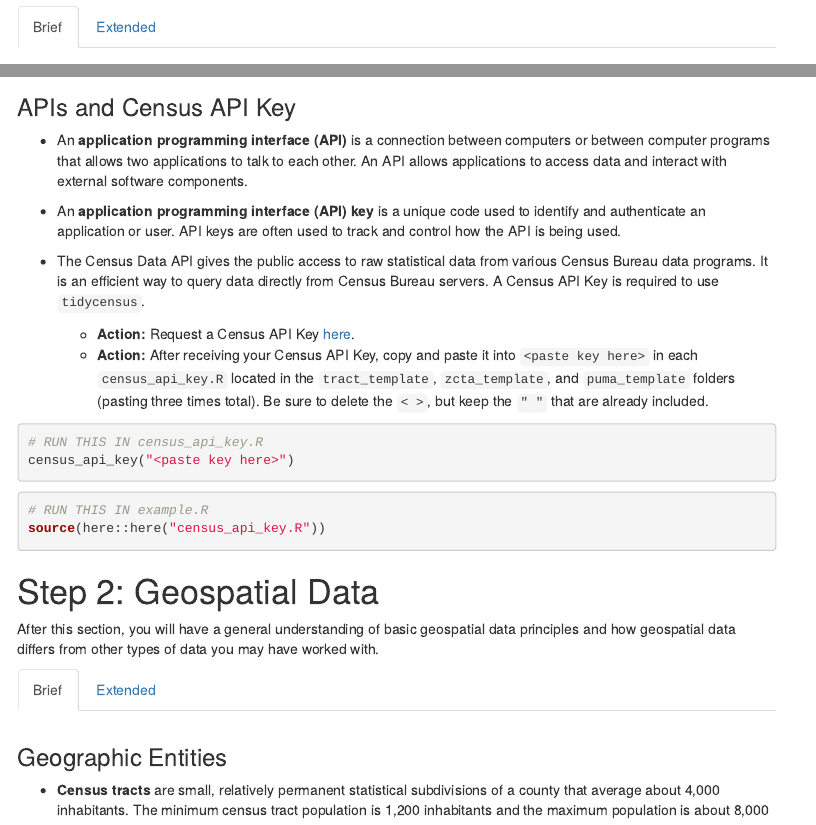
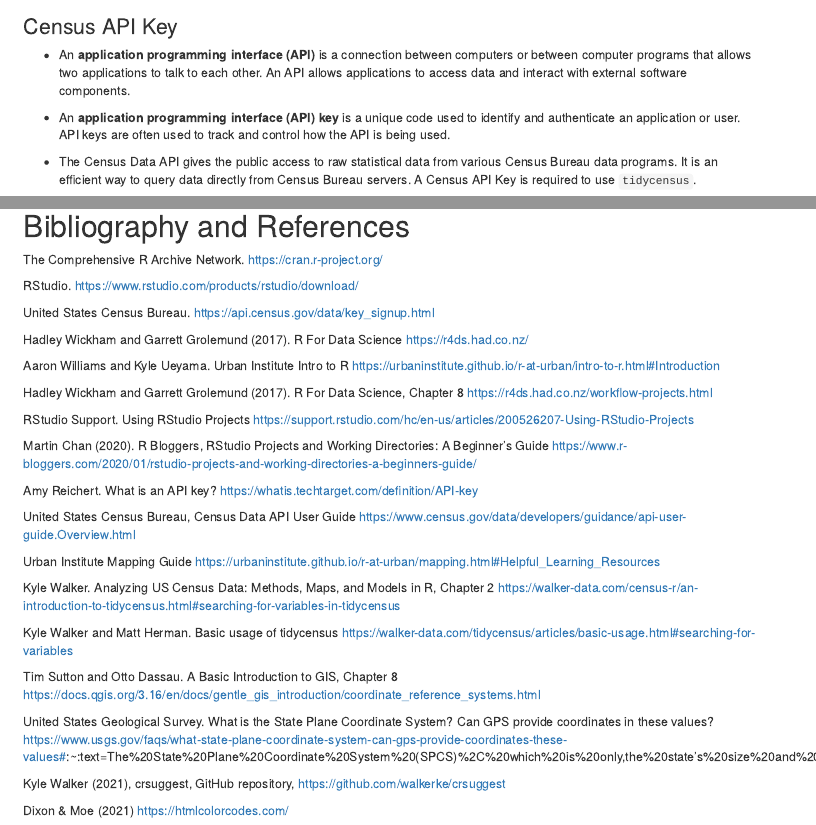
Before and after one commit to UrbanInstitute/county_mapping_guide, an R Markdown document (gates_map_guide.Rmd): the page in a window 1100 px wide, from 320 px down before the commit and from 1340 px down after it, and a second part further down, joined at a grey line. The pictures show the output file gates_map_guide.html that the author committed with the source, opened offline; menus at the side of the page are left out.

Commit message:
added references

````diff
--- a/gates_map_guide.Rmd
+++ b/gates_map_guide.Rmd
@@ -5,7 +5,8 @@
 output:
   html_document:
     toc: true
-    toc_float: true
+    toc_float:
+      smooth_scroll: true
 ---
 
 ```{r setup, include = FALSE}
@@ -59,8 +60,8 @@
 library(tigris)
 ```
 
+### Census API Key
 
-### APIs and Census API Key
 * An **application programming interface (API)** is a connection between computers or between computer programs that allows two applications to talk to each other. An API allows applications to access data and interact with external software components.
 
 * An **application programming interface (API) key** is a unique code used to identify and authenticate an application or user. API keys are often used to track and control how the API is being used.
@@ -739,3 +740,36 @@
 
 
 # Bibliography and References
+The Comprehensive R Archive Network. https://cran.r-project.org/
+
+RStudio. https://www.rstudio.com/products/rstudio/download/
+
+United States Census Bureau. https://api.census.gov/data/key_signup.html
+
+Hadley Wickham and Garrett Grolemund (2017). R For Data Science https://r4ds.had.co.nz/
+
+Aaron Williams and Kyle Ueyama. Urban Institute Intro to R https://urbaninstitute.github.io/r-at-urban/intro-to-r.html#Introduction
+
+Hadley Wickham and Garrett Grolemund (2017). R For Data Science, Chapter 8 https://r4ds.had.co.nz/workflow-projects.html
+
+RStudio Support. Using RStudio Projects https://support.rstudio.com/hc/en-us/articles/200526207-Using-RStudio-Projects
+
+Martin Chan (2020). R Bloggers, RStudio Projects and Working Directories: A Beginner’s Guide https://www.r-bloggers.com/2020/01/rstudio-projects-and-working-directories-a-beginners-guide/
+
+Amy Reichert. What is an API key? https://whatis.techtarget.com/definition/API-key
+
+United States Census Bureau, Census Data API User Guide https://www.census.gov/data/developers/guidance/api-user-guide.Overview.html
+
+Urban Institute Mapping Guide https://urbaninstitute.github.io/r-at-urban/mapping.html#Helpful_Learning_Resources
+
+Kyle Walker. Analyzing US Census Data: Methods, Maps, and Models in R, Chapter 2 https://walker-data.com/census-r/an-introduction-to-tidycensus.html#searching-for-variables-in-tidycensus
+
+Kyle Walker and Matt Herman. Basic usage of tidycensus https://walker-data.com/tidycensus/articles/basic-usage.html#searching-for-variables
+
+Tim Sutton and Otto Dassau. A Basic Introduction to GIS, Chapter 8 https://docs.qgis.org/3.16/en/docs/gentle_gis_introduction/coordinate_reference_systems.html
+
+United States Geological Survey. What is the State Plane Coordinate System? Can GPS provide coordinates in these values? https://www.usgs.gov/faqs/what-state-plane-coordinate-system-can-gps-provide-coordinates-these-values#:~:text=The%20State%20Plane%20Coordinate%20System%20(SPCS)%2C%20which%20is%20only,the%20state's%20size%20and%20shape.
+
+Kyle Walker (2021), crsuggest, GitHub repository, https://github.com/walkerke/crsuggest
+
+Dixon & Moe (2021) https://htmlcolorcodes.com/
````
Also changed, not shown: gates_map_guide.html.
